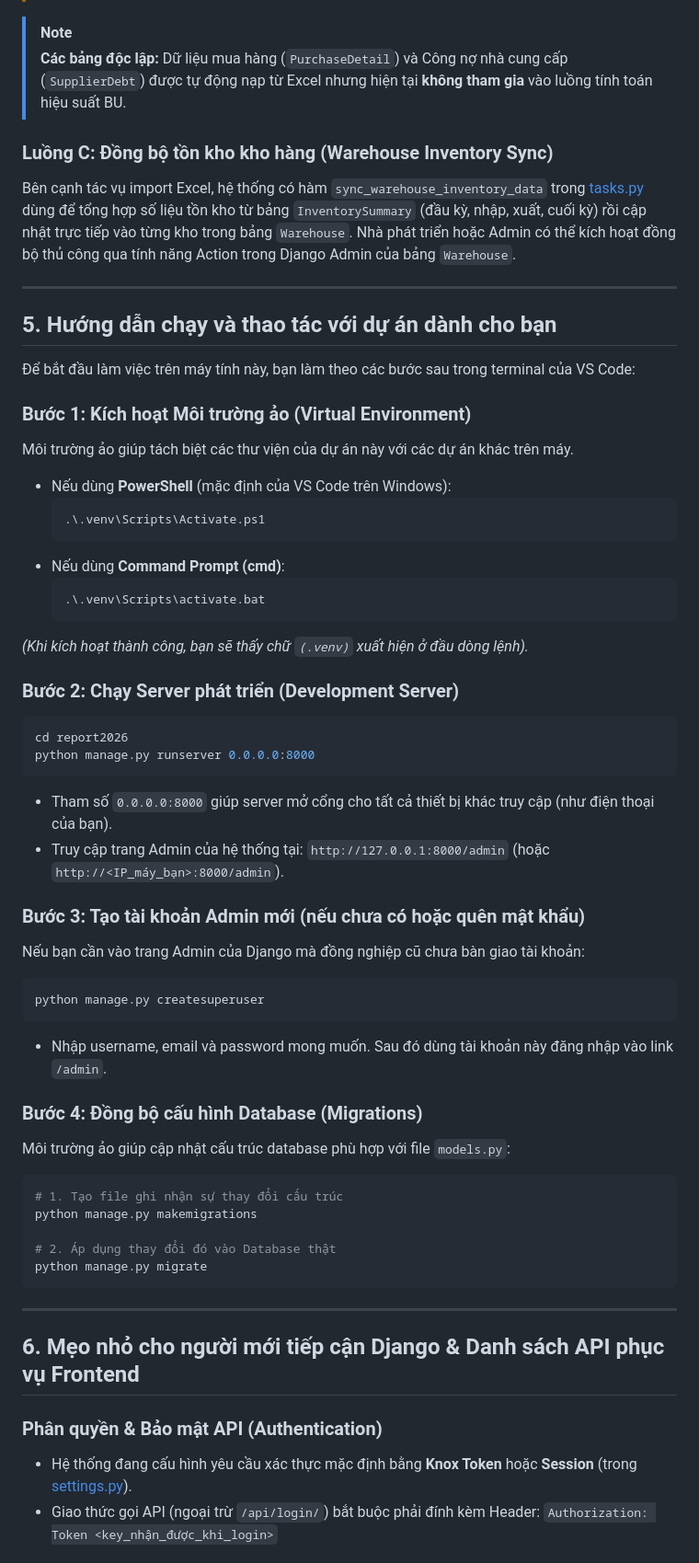
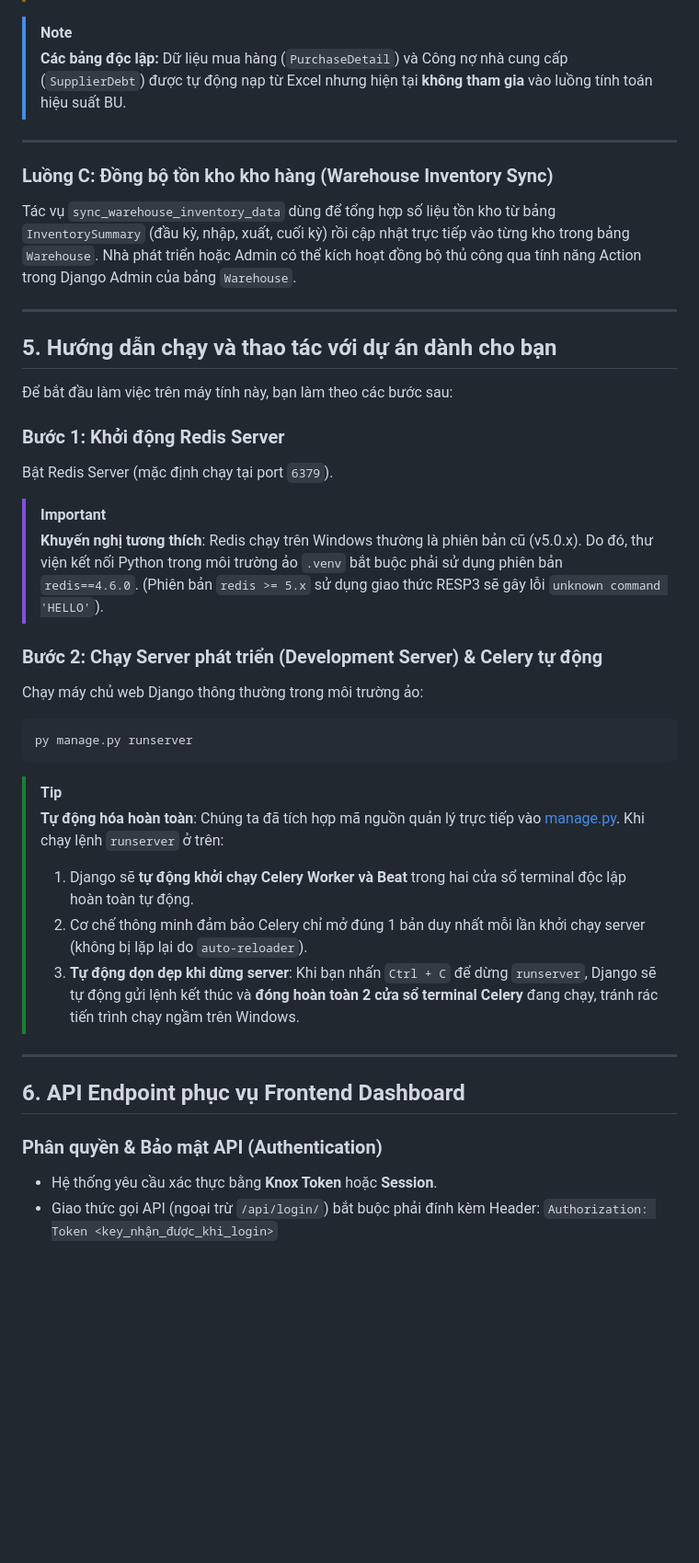
Before and after one commit to thanhlongts2k/dashboard-report, a Markdown page: DocumentAPI_Report2026.md, the part around one of its changes. Shown at 92% size. Drawn GitHub-style; blank space fills up the shorter version.

````diff
--- a/DocumentAPI_Report2026.md
+++ b/DocumentAPI_Report2026.md
@@ -77,59 +93,41 @@ Sau khi dữ liệu Excel mới được nạp vào, hệ thống chạy hàm `u
 > **Các bảng độc lập:**
 > Dữ liệu mua hàng (`PurchaseDetail`) và Công nợ nhà cung cấp (`SupplierDebt`) được tự động nạp từ Excel nhưng hiện tại **không tham gia** vào luồng tính toán hiệu suất BU.
 
+---
+
 ### Luồng C: Đồng bộ tồn kho kho hàng (Warehouse Inventory Sync)
-Bên cạnh tác vụ import Excel, hệ thống có hàm `sync_warehouse_inventory_data` trong [tasks.py](file:///d:/Sources/dashboard-report/accounting/tasks.py#L218) dùng để tổng hợp số liệu tồn kho từ bảng `InventorySummary` (đầu kỳ, nhập, xuất, cuối kỳ) rồi cập nhật trực tiếp vào từng kho trong bảng `Warehouse`.
+Tác vụ `sync_warehouse_inventory_data` dùng để tổng hợp số liệu tồn kho từ bảng `InventorySummary` (đầu kỳ, nhập, xuất, cuối kỳ) rồi cập nhật trực tiếp vào từng kho trong bảng `Warehouse`.
 Nhà phát triển hoặc Admin có thể kích hoạt đồng bộ thủ công qua tính năng Action trong Django Admin của bảng `Warehouse`.
 
 ---
 
 ## 5. Hướng dẫn chạy và thao tác với dự án dành cho bạn
 
-Để bắt đầu làm việc trên máy tính này, bạn làm theo các bước sau trong terminal của VS Code:
+Để bắt đầu làm việc trên máy tính này, bạn làm theo các bước sau:
 
-### Bước 1: Kích hoạt Môi trường ảo (Virtual Environment)
-Môi trường ảo giúp tách biệt các thư viện của dự án này với các dự án khác trên máy.
-*   Nếu dùng **PowerShell** (mặc định của VS Code trên Windows):
-    ```powershell
-    .\.venv\Scripts\Activate.ps1
-    ```
-*   Nếu dùng **Command Prompt (cmd)**:
-    ```cmd
-    .\.venv\Scripts\activate.bat
-    ```
-*(Khi kích hoạt thành công, bạn sẽ thấy chữ `(.venv)` xuất hiện ở đầu dòng lệnh).*
+### Bước 1: Khởi động Redis Server
+Bật Redis Server (mặc định chạy tại port `6379`).
+> [!IMPORTANT]
+> **Khuyến nghị tương thích**: Redis chạy trên Windows thường là phiên bản cũ (v5.0.x). Do đó, thư viện kết nối Python trong môi trường ảo `.venv` bắt buộc phải sử dụng phiên bản `redis==4.6.0`. (Phiên bản `redis >= 5.x` sử dụng giao thức RESP3 sẽ gây lỗi `unknown command 'HELLO'`).
 
-### Bước 2: Chạy Server phát triển (Development Server)
-```bash
-cd report2026
-python manage.py runserver 0.0.0.0:8000
+### Bước 2: Chạy Server phát triển (Development Server) & Celery tự động
+Chạy máy chủ web Django thông thường trong môi trường ảo:
+```powershell
+py manage.py runserver
 ```
-*   Tham số `0.0.0.0:8000` giúp server mở cổng cho tất cả thiết bị khác truy cập (như điện thoại của bạn).
-*   Truy cập trang Admin của hệ thống tại: `http://127.0.0.1:8000/admin` (hoặc `http://<IP_máy_bạn>:8000/admin`).
 
-### Bước 3: Tạo tài khoản Admin mới (nếu chưa có hoặc quên mật khẩu)
-Nếu bạn cần vào trang Admin của Django mà đồng nghiệp cũ chưa bàn giao tài khoản:
-```bash
-python manage.py createsuperuser
-```
-*   Nhập username, email và password mong muốn. Sau đó dùng tài khoản này đăng nhập vào link `/admin`.
-
-### Bước 4: Đồng bộ cấu hình Database (Migrations)
-Môi trường ảo giúp cập nhật cấu trúc database phù hợp với file `models.py`:
-```bash
-# 1. Tạo file ghi nhận sự thay đổi cấu trúc
-python manage.py makemigrations
-
-# 2. Áp dụng thay đổi đó vào Database thật
-python manage.py migrate
-```
+> [!TIP]
+> **Tự động hóa hoàn toàn**: Chúng ta đã tích hợp mã nguồn quản lý trực tiếp vào [manage.py](file:///d:/Sources/dashboard-report/manage.py). Khi chạy lệnh `runserver` ở trên:
+> 1. Django sẽ **tự động khởi chạy Celery Worker và Beat** trong hai cửa sổ terminal độc lập hoàn toàn tự động.
+> 2. Cơ chế thông minh đảm bảo Celery chỉ mở đúng 1 bản duy nhất mỗi lần khởi chạy server (không bị lặp lại do `auto-reloader`).
+> 3. **Tự động dọn dẹp khi dừng server**: Khi bạn nhấn `Ctrl + C` để dừng `runserver`, Django sẽ tự động gửi lệnh kết thúc và **đóng hoàn toàn 2 cửa sổ terminal Celery** đang chạy, tránh rác tiến trình chạy ngầm trên Windows.
 
 ---
 
-## 6. Mẹo nhỏ cho người mới tiếp cận Django & Danh sách API phục vụ Frontend
+## 6. API Endpoint phục vụ Frontend Dashboard
 
 ### Phân quyền & Bảo mật API (Authentication)
-*   Hệ thống đang cấu hình yêu cầu xác thực mặc định bằng **Knox Token** hoặc **Session** (trong [settings.py](file:///d:/Sources/dashboard-report/report2026/settings.py#L77)).
+*   Hệ thống yêu cầu xác thực bằng **Knox Token** hoặc **Session**.
 *   Giao thức gọi API (ngoại trừ `/api/login/`) bắt buộc phải đính kèm Header:
     `Authorization: Token <key_nhận_được_khi_login>`
 
````
Also changed, not shown: other parts of DocumentAPI_Report2026.md (+95 -34 lines), Document_Celery_Import.md (deleted, +0 -89 lines).
